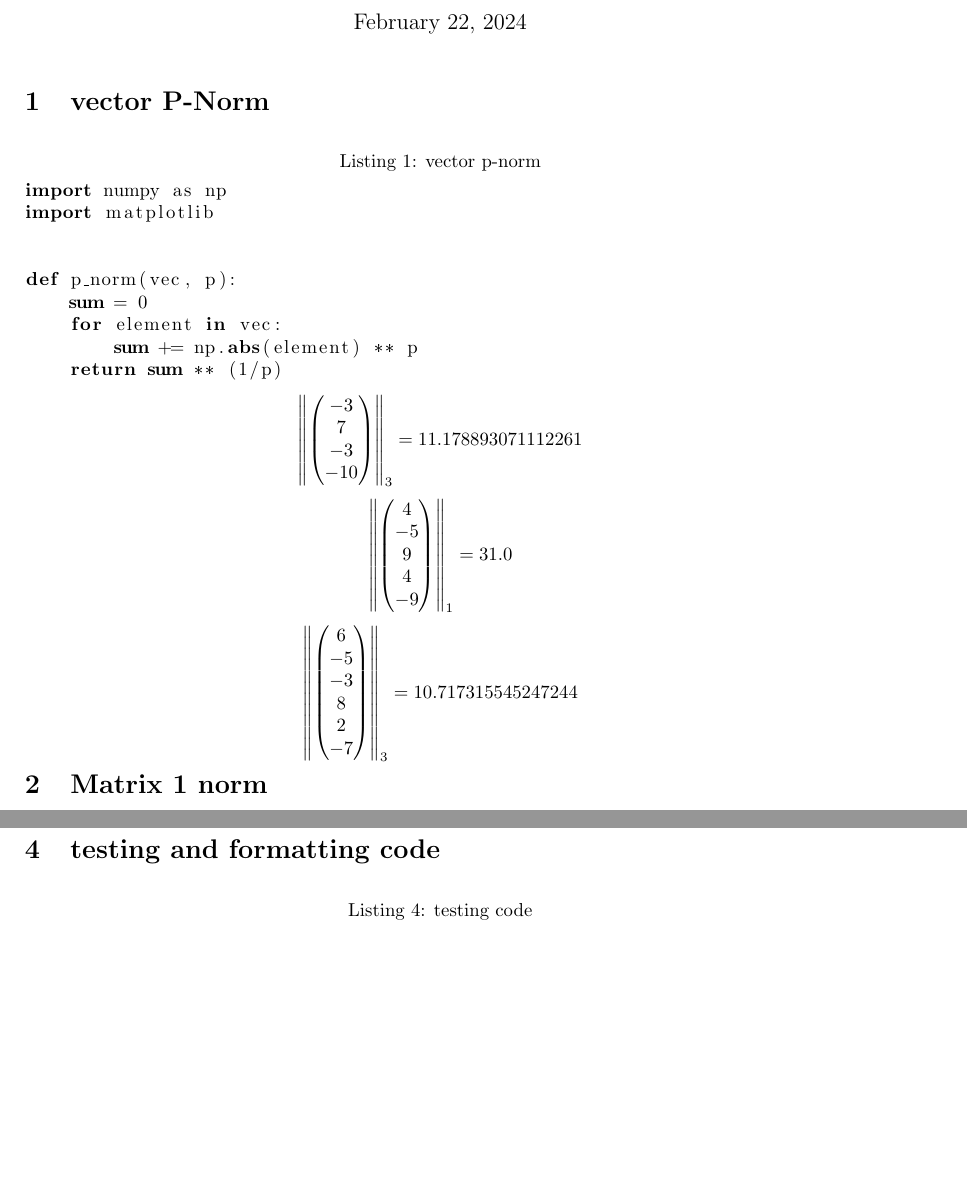
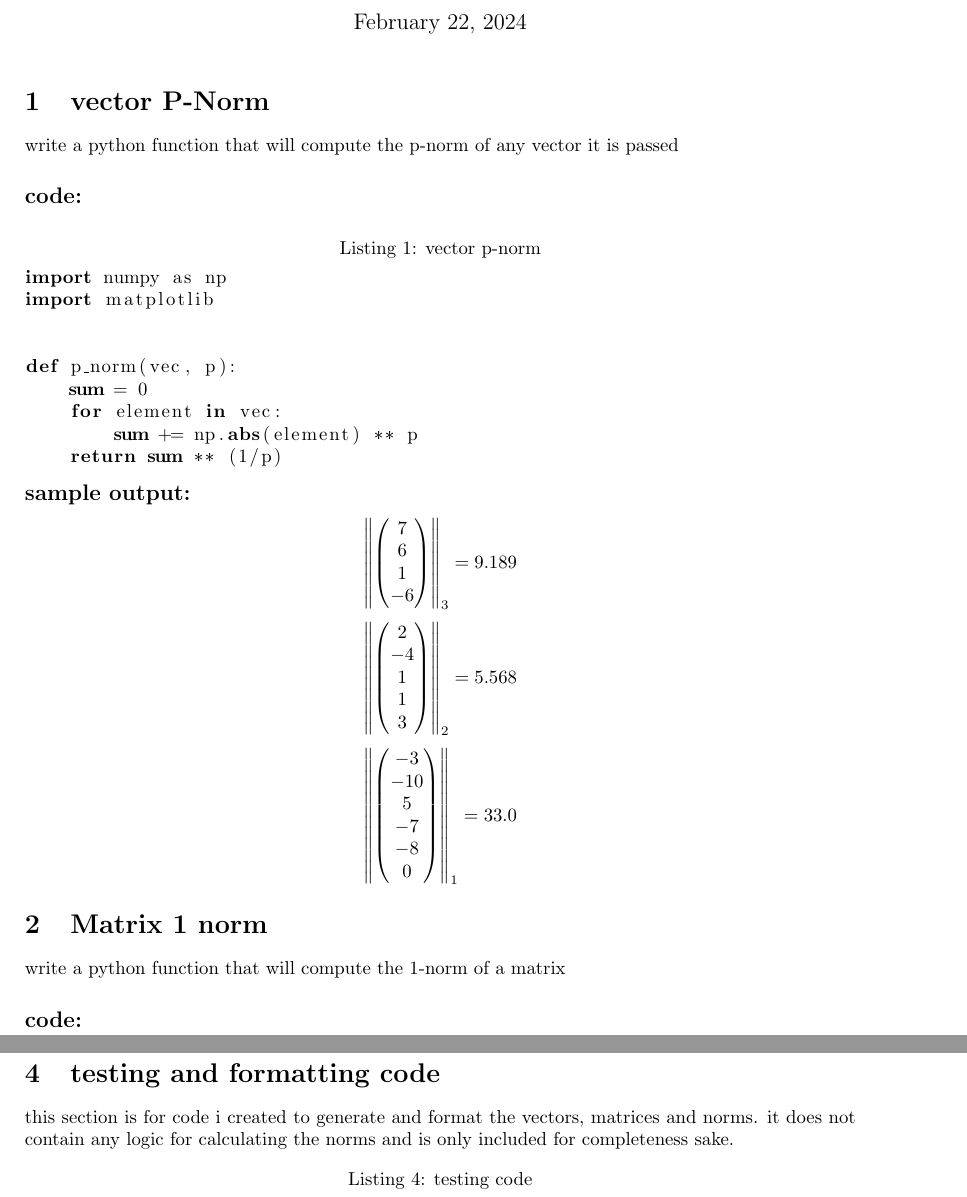
Before and after one commit to MicahJSherry/COSC343, a LaTeX document (test1/latex/main.tex): two parts of pages 1 and 2 of 4 before the commit and two parts of pages 1 and 4 of 5 after it, joined at a grey line, cut so that both start at the same text, the shorter picture padded with empty space. The pictures show the PDF file test1/latex/main.pdf that the author committed with the source.

Commit message:
changed the latex and added some comments to

```diff
--- a/test1/latex/main.tex
+++ b/test1/latex/main.tex
@@ -17,22 +17,33 @@
 \maketitle
 
 \section{vector P-Norm}
+	write a python function that will compute the p-norm of any vector it is passed
+	\subsection*{code:}
 	\lstinputlisting[caption= vector p-norm]{../vector_norm.py}
-	$$ \left\| \begin{pmatrix}-3 \\7 \\-3 \\-10 \\\end{pmatrix}\right\|_{3} = 11.178893071112261$$
-	$$ \left\| \begin{pmatrix}4 \\-5 \\9 \\4 \\-9 \\\end{pmatrix}\right\|_{1} = 31.0$$
-	$$ \left\| \begin{pmatrix}6 \\-5 \\-3 \\8 \\2 \\-7 \\\end{pmatrix}\right\|_{3} = 10.717315545247244$$
+	\subsection*{sample output:}
+	$$ \left\| \begin{pmatrix}7 \\6 \\1 \\-6 \\\end{pmatrix}\right\|_{3} = 9.189$$
+	$$ \left\| \begin{pmatrix}2 \\-4 \\1 \\1 \\3 \\\end{pmatrix}\right\|_{2} = 5.568$$
+	$$ \left\| \begin{pmatrix}-3 \\-10 \\5 \\-7 \\-8 \\0 \\\end{pmatrix}\right\|_{1} = 33.0$$
 \section{Matrix 1 norm}
+	write a python function that will compute the 1-norm of a matrix
+	\subsection*{code:}
 	\lstinputlisting[caption = matrix 1-norm]{../matrix_one_norm.py}
+	\subsection*{sample output:}
 	$$ \left\| \begin{pmatrix}-4 & 6 & 4 & -7 & -4 \\8 & -3 & -3 & -9 & -4 \\-2 & -5 & -7 & 0 & -4 \\-8 & 1 & -7 & -7 & -5 \\\end{pmatrix}\right\|_{1} = 23$$
 	$$ \left\| \begin{pmatrix}3 & -10 & 6 & 4 \\6 & -3 & 8 & 6 \\-9 & -4 & 10 & 6 \\5 & -7 & -1 & -3 \\\end{pmatrix}\right\|_{1} = 25$$
 	$$ \left\| \begin{pmatrix}1 & -4 & -9 & -6 & -1 \\-4 & 6 & -3 & 6 & 3 \\-5 & -10 & -9 & 8 & 1 \\0 & -10 & 0 & -7 & 5 \\\end{pmatrix}\right\|_{1} = 30$$
 
 \section{Matrix $\infty$ norm}
+	write a python function that will compute the $\infty$-norm of a matrix
+	\subsection*{code:}
 	\lstinputlisting[caption= matrix $\infty$ norm]{../matrix_inf_norm.py}
+	\subsection*{sample output:}
 	$$ \left\| \begin{pmatrix}-4 & -5 & -6 & -2 & -9 \\-2 & 3 & -6 & -4 & 3 \\-2 & 10 & 8 & 7 & -8 \\-4 & -6 & -5 & -5 & -1 \\-7 & 5 & -4 & -4 & -3 \\\end{pmatrix}\right\|_{\infty} = 35$$
 	$$ \left\| \begin{pmatrix}7 & 6 & 0 & -1 & 3 \\0 & -7 & -3 & -9 & -3 \\-3 & -8 & 7 & 8 & 10 \\-2 & 0 & 9 & -10 & 6 \\-10 & 3 & 7 & -7 & -5 \\\end{pmatrix}\right\|_{\infty} = 36$$
 	$$ \left\| \begin{pmatrix}-9 & -9 & -2 & -4 & -7 \\-10 & 2 & 5 & 10 & 2 \\-3 & -2 & 2 & -2 & -7 \\-4 & 8 & -4 & 3 & -2 \\9 & -8 & -4 & -3 & 0 \\\end{pmatrix}\right\|_{\infty} = 31$$
-
+\pagebreak
 \section{testing and formatting code}
+	this section is for code i created to generate and format the vectors, matrices and norms.
+	it does not contain any logic for calculating the norms and is only included for completeness sake.
 	\lstinputlisting[caption=testing code]{../test.py}
 \end{document}
```
Also changed, not shown: test1/latex/main.pdf, 1 other file.
